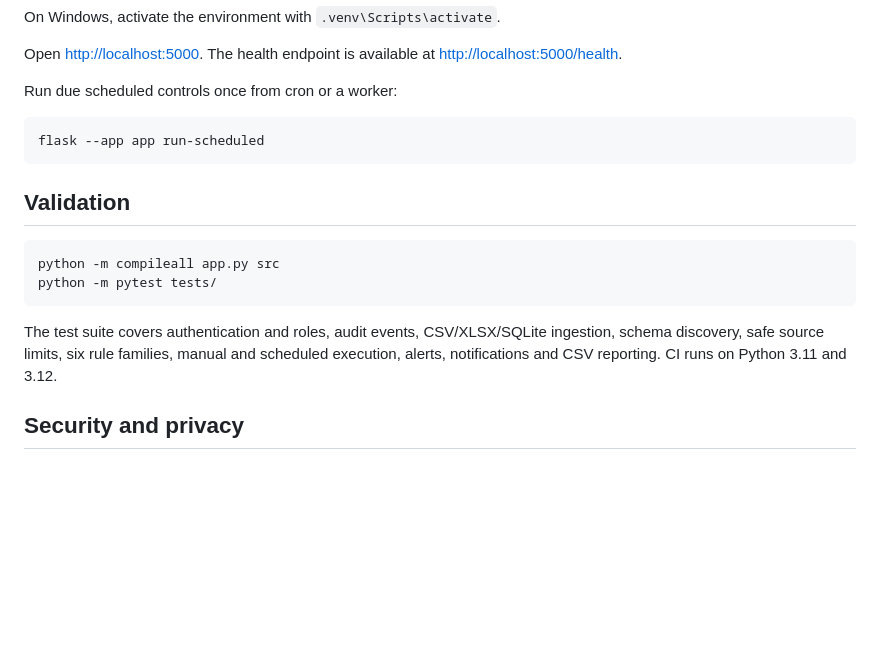
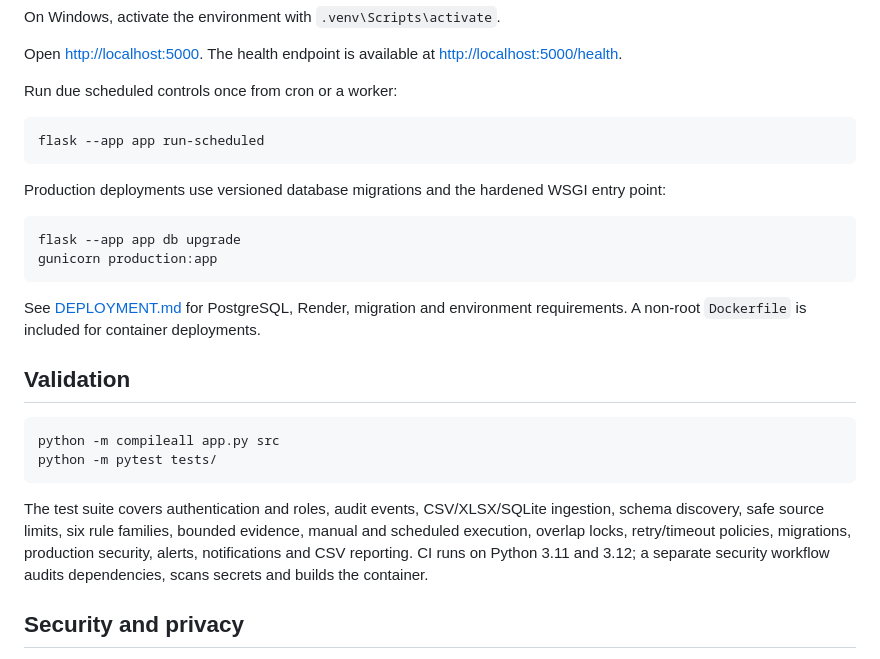
Before and after one commit to dogukancihanbeyoglu/auditai, a Markdown page: docs/README.md, the part around the change. Rendered like a GitHub page; blank space fills up the shorter version.

Commit message:
docs: document production runtime and hardened scheduler

````diff
--- a/docs/README.md
+++ b/docs/README.md
@@ -76,6 +76,15 @@ Run due scheduled controls once from cron or a worker:
 flask --app app run-scheduled
 ```
 
+Production deployments use versioned database migrations and the hardened WSGI entry point:
+
+```bash
+flask --app app db upgrade
+gunicorn production:app
+```
+
+See [DEPLOYMENT.md](DEPLOYMENT.md) for PostgreSQL, Render, migration and environment requirements. A non-root `Dockerfile` is included for container deployments.
+
 ## Validation
 
 ```bash
@@ -83,7 +92,7 @@ python -m compileall app.py src
 python -m pytest tests/
 ```
 
-The test suite covers authentication and roles, audit events, CSV/XLSX/SQLite ingestion, schema discovery, safe source limits, six rule families, manual and scheduled execution, alerts, notifications and CSV reporting. CI runs on Python 3.11 and 3.12.
+The test suite covers authentication and roles, audit events, CSV/XLSX/SQLite ingestion, schema discovery, safe source limits, six rule families, bounded evidence, manual and scheduled execution, overlap locks, retry/timeout policies, migrations, production security, alerts, notifications and CSV reporting. CI runs on Python 3.11 and 3.12; a separate security workflow audits dependencies, scans secrets and builds the container.
 
 ## Security and privacy
 
````
